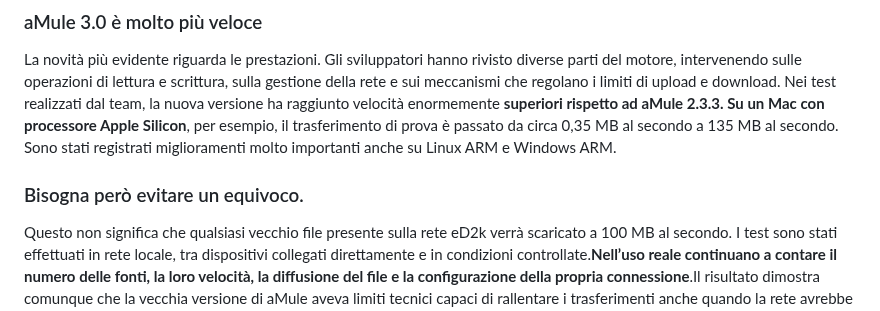
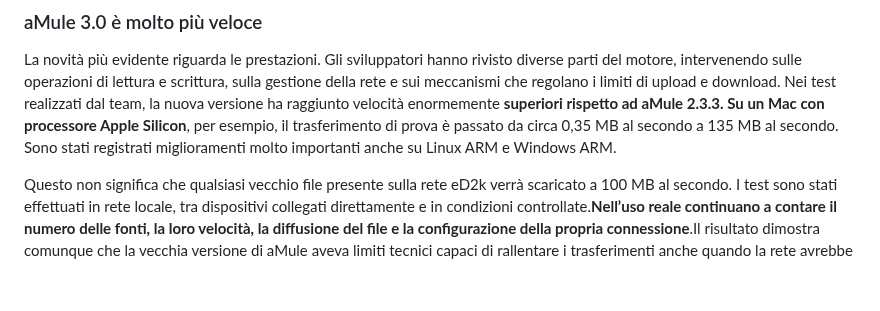
Before and after one commit to Lucaskane94-jpg/gemme, a Markdown page: posts/2026-07-26-amule-301-e-tornato-download-novita-e-compatibilita.md, the part around one of its changes. Drawn GitHub-style; blank space fills up the shorter version.

Commit message:
Update posts/2026-07-26-amule-301-e-tornato-download-novita-e-compatibilita.md (via Pages CMS)

```diff
--- a/posts/2026-07-26-amule-301-e-tornato-download-novita-e-compatibilita.md
+++ b/posts/2026-07-26-amule-301-e-tornato-download-novita-e-compatibilita.md
@@ -35,8 +33,6 @@ Sono disponibili versioni per Windows, macOS e Linux, comprese quelle dedicate a
 ### aMule 3.0 è molto più veloce
 
 La novità più evidente riguarda le prestazioni. Gli sviluppatori hanno rivisto diverse parti del motore, intervenendo sulle operazioni di lettura e scrittura, sulla gestione della rete e sui meccanismi che regolano i limiti di upload e download. Nei test realizzati dal team, la nuova versione ha raggiunto velocità enormemente **superiori rispetto ad aMule 2.3.3. Su un Mac con processore Apple Silicon**, per esempio, il trasferimento di prova è passato da circa 0,35 MB al secondo a 135 MB al secondo. Sono stati registrati miglioramenti molto importanti anche su Linux ARM e Windows ARM.
-
-### Bisogna però evitare un equivoco.
 
 Questo non significa che qualsiasi vecchio file presente sulla rete eD2k verrà scaricato a 100 MB al secondo. I test sono stati effettuati in rete locale, tra dispositivi collegati direttamente e in condizioni controllate.**Nell’uso reale continuano a contare il numero delle fonti, la loro velocità, la diffusione del file e la configurazione della propria connessione**.Il risultato dimostra comunque che la vecchia versione di aMule aveva limiti tecnici capaci di rallentare i trasferimenti anche quando la rete avrebbe permesso velocità maggiori. Quei colli di bottiglia sono stati finalmente rimossi.
 
```
Also changed, not shown: other parts of posts/2026-07-26-amule-301-e-tornato-download-novita-e-compatibilita.md (+2 -4 lines).
